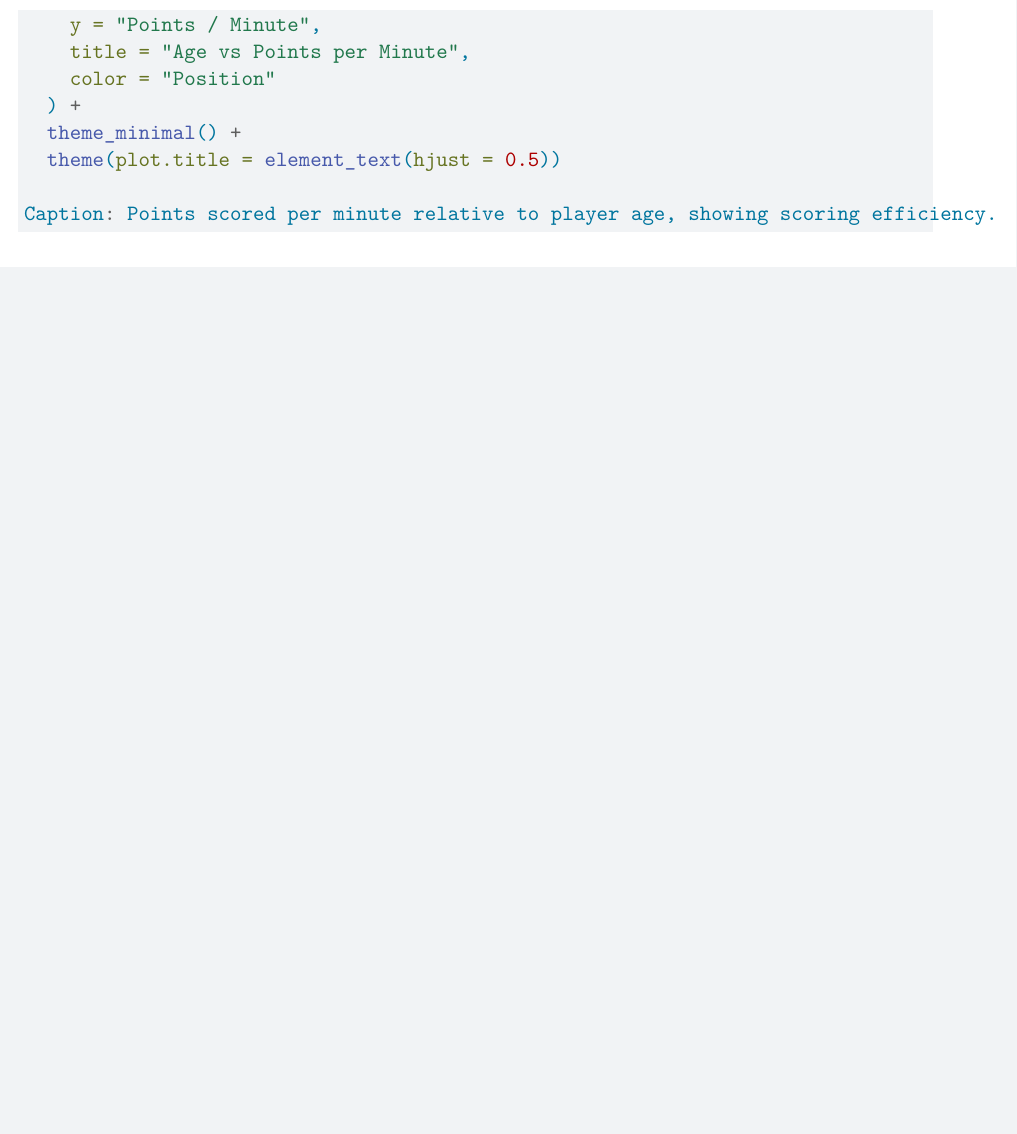
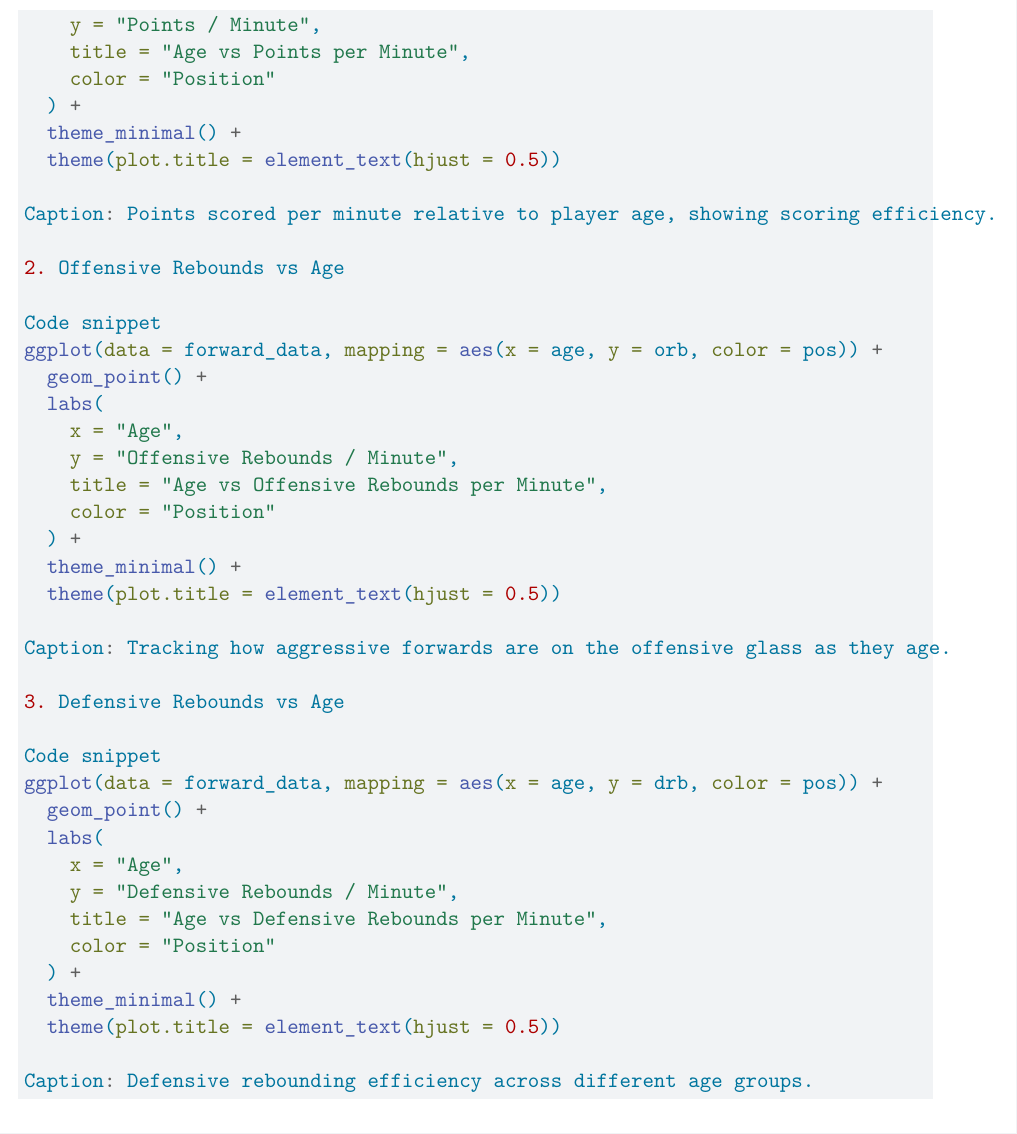
Before and after one commit to Stat184-Spring2026/Sec2_CP_Vishnu_Samarth_Rishvanth, a Quarto document (Forward - Age Vs Performance.qmd): part of page 2 of 2, cut so that both start at the same text, the shorter picture padded with empty space. Rendered offline with R 4.5, knitr and Pandoc in place of Quarto, then LaTeX, with nearby package versions.

Commit message:
Commit 3 - Rebounds vs Age
Tracking how aggressive forwards are on the offensive glass as they age.
Defensive rebounding efficiency across different age groups.

```diff
--- a/Forward - Age Vs Performance.qmd
+++ b/Forward - Age Vs Performance.qmd
@@ -50,3 +50,35 @@ ggplot(data = forward_data, mapping = aes(x = age, y = pts, color = pos)) +
   theme(plot.title = element_text(hjust = 0.5))
 
 Caption: Points scored per minute relative to player age, showing scoring efficiency.
+
+2. Offensive Rebounds vs Age
+
+Code snippet
+ggplot(data = forward_data, mapping = aes(x = age, y = orb, color = pos)) +
+  geom_point() +
+  labs(
+    x = "Age",
+    y = "Offensive Rebounds / Minute",
+    title = "Age vs Offensive Rebounds per Minute",
+    color = "Position"
+  ) +
+  theme_minimal() +
+  theme(plot.title = element_text(hjust = 0.5))
+
+Caption: Tracking how aggressive forwards are on the offensive glass as they age.
+
+3. Defensive Rebounds vs Age
+
+Code snippet
+ggplot(data = forward_data, mapping = aes(x = age, y = drb, color = pos)) +
+  geom_point() +
+  labs(
+    x = "Age",
+    y = "Defensive Rebounds / Minute",
+    title = "Age vs Defensive Rebounds per Minute",
+    color = "Position"
+  ) +
+  theme_minimal() +
+  theme(plot.title = element_text(hjust = 0.5))
+
+Caption: Defensive rebounding efficiency across different age groups.
```
